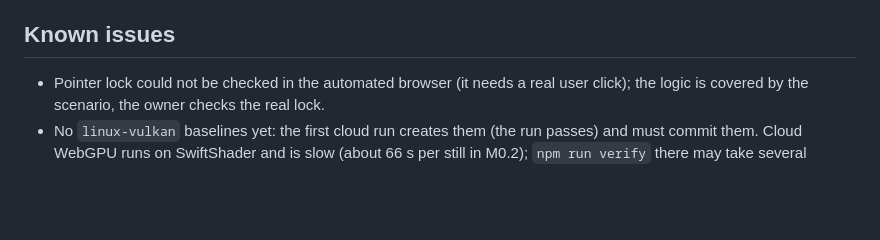
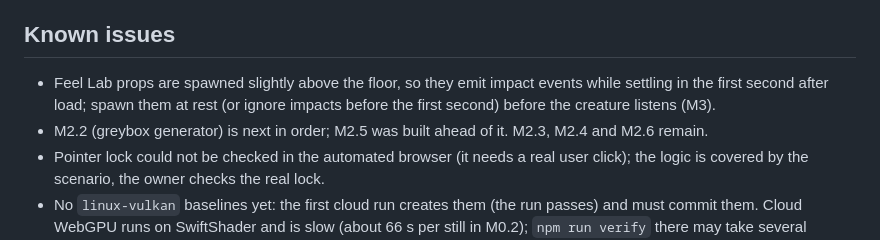
Before and after one commit to ganeshphutane-g/listening-post, a Markdown page: HANDOFF.md, the part around one of its changes. GitHub-like rendering; blank space fills up the shorter version.

Commit message:
Record end of the 2-hour session in HANDOFF
Co-Authored-By: Claude Opus 5.5 <noreply@anthropic.com>

```diff
--- a/HANDOFF.md
+++ b/HANDOFF.md
@@ -35,6 +35,8 @@
 - Then M2.2 Greybox generator (Blender script builds zone meshes and colliders from `content/layout.json`; needs M2.1).
 
 ## Known issues
+- Feel Lab props are spawned slightly above the floor, so they emit impact events while settling in the first second after load; spawn them at rest (or ignore impacts before the first second) before the creature listens (M3).
+- M2.2 (greybox generator) is next in order; M2.5 was built ahead of it. M2.3, M2.4 and M2.6 remain.
 - Pointer lock could not be checked in the automated browser (it needs a real user click); the logic is covered by the scenario, the owner checks the real lock.
 - No `linux-vulkan` baselines yet: the first cloud run creates them (the run passes) and must commit them. Cloud WebGPU runs on SwiftShader and is slow (about 66 s per still in M0.2); `npm run verify` there may take several minutes.
 - The harness `bench` command reports CPU encode time only; draw calls and triangles come from `benchpage`, because three.js resets `renderer.info` inside its own animation loop.
```
Also changed, not shown: other parts of HANDOFF.md (+1 -1 lines).
